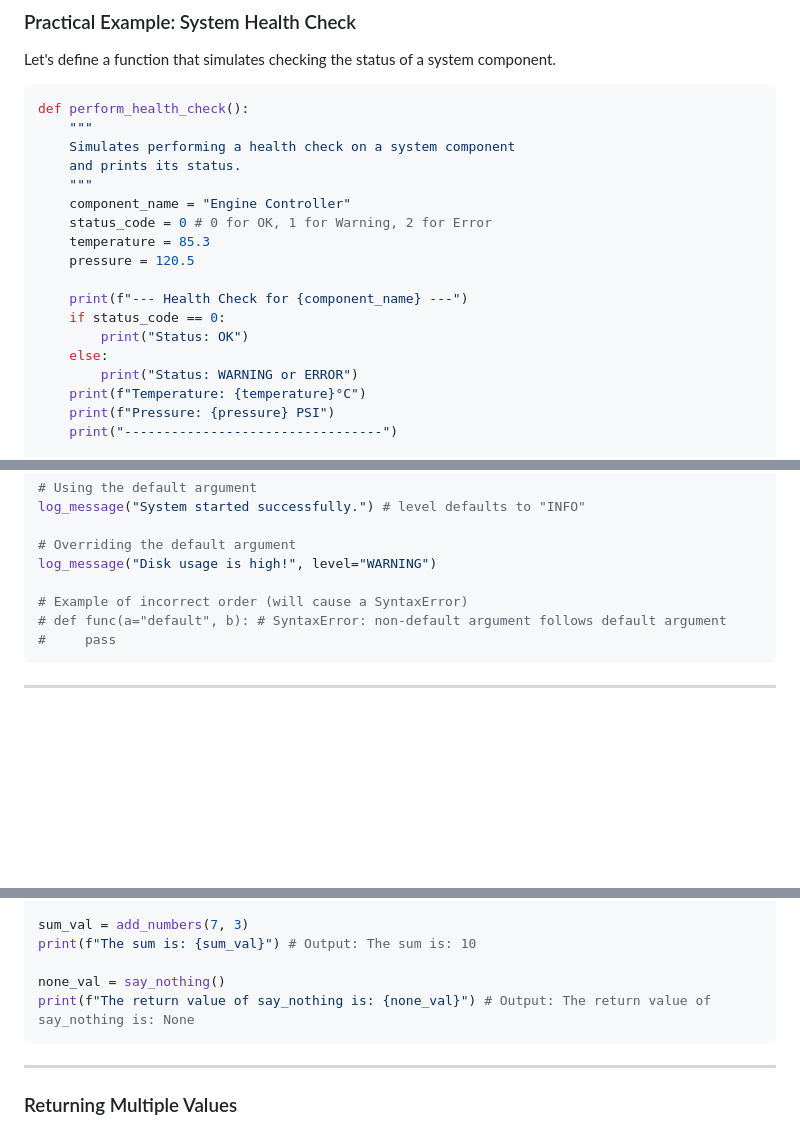
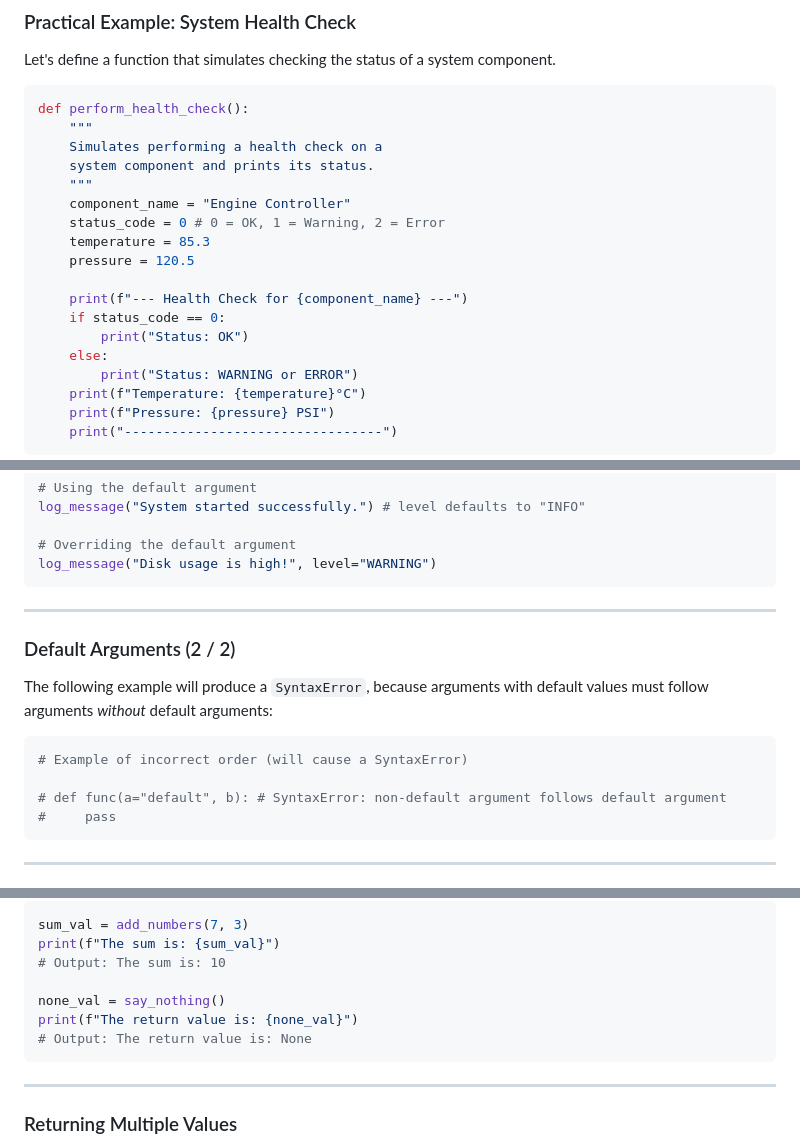
Before and after one commit to ghackenberg/course-python-programming, a Markdown page: Sessions/Session_03/Session_03_Slides.md, 3 parts joined by grey strips. GitHub-like rendering; blank space fills up the shorter version.

````diff
--- a/Sessions/Session_03/Session_03_Slides.md
+++ b/Sessions/Session_03/Session_03_Slides.md
@@ -808,11 +822,11 @@ Let's define a function that simulates checking the status of a system component
 ```python
 def perform_health_check():
     """
-    Simulates performing a health check on a system component
-    and prints its status.
+    Simulates performing a health check on a
+    system component and prints its status.
     """
     component_name = "Engine Controller"
-    status_code = 0 # 0 for OK, 1 for Warning, 2 for Error
+    status_code = 0 # 0 = OK, 1 = Warning, 2 = Error
     temperature = 85.3
     pressure = 120.5
 
@@ -824,4 +838,5 @@ def perform_health_check():
     print(f"Temperature: {temperature}°C")
     print(f"Pressure: {pressure} PSI")
     print("---------------------------------")
+```
 
@@ -969,8 +992,17 @@ log_message("System started successfully.") # level defaults to "INFO"
 
 # Overriding the default argument
 log_message("Disk usage is high!", level="WARNING")
+```
 
+---
+
+### Default Arguments (2 / 2)
+
+The following example will produce a `SyntaxError`, because arguments with default values must follow arguments *without* default arguments:
+
+```python
 # Example of incorrect order (will cause a SyntaxError)
+
 # def func(a="default", b): # SyntaxError: non-default argument follows default argument
 #     pass
 ```
@@ -1080,6 +1135,8 @@ def say_nothing():
 sum_val = add_numbers(7, 3)
-print(f"The sum is: {sum_val}") # Output: The sum is: 10
+print(f"The sum is: {sum_val}")
+# Output: The sum is: 10
 
 none_val = say_nothing()
-print(f"The return value of say_nothing is: {none_val}") # Output: The return value of say_nothing is: None
+print(f"The return value is: {none_val}")
+# Output: The return value is: None
 ```
````
Also changed, not shown: other parts of Sessions/Session_03/Session_03_Slides.md (+98 -25 lines).
